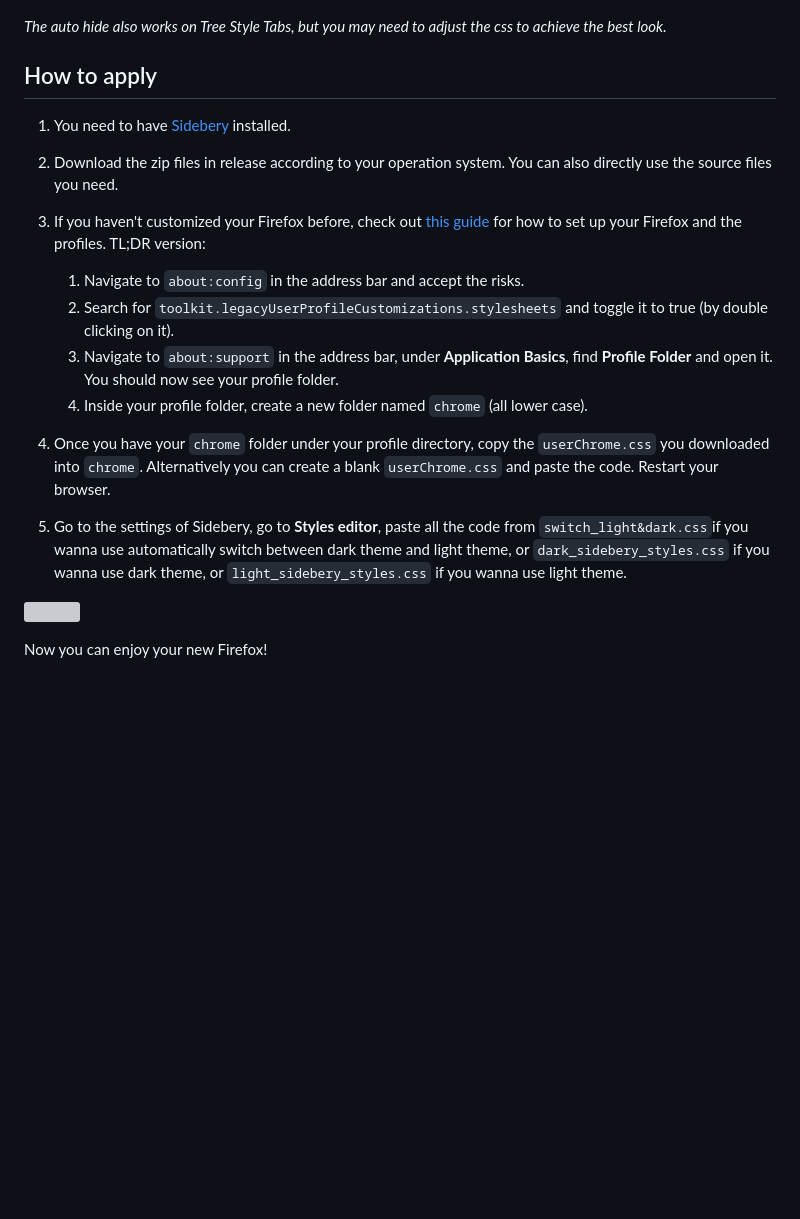
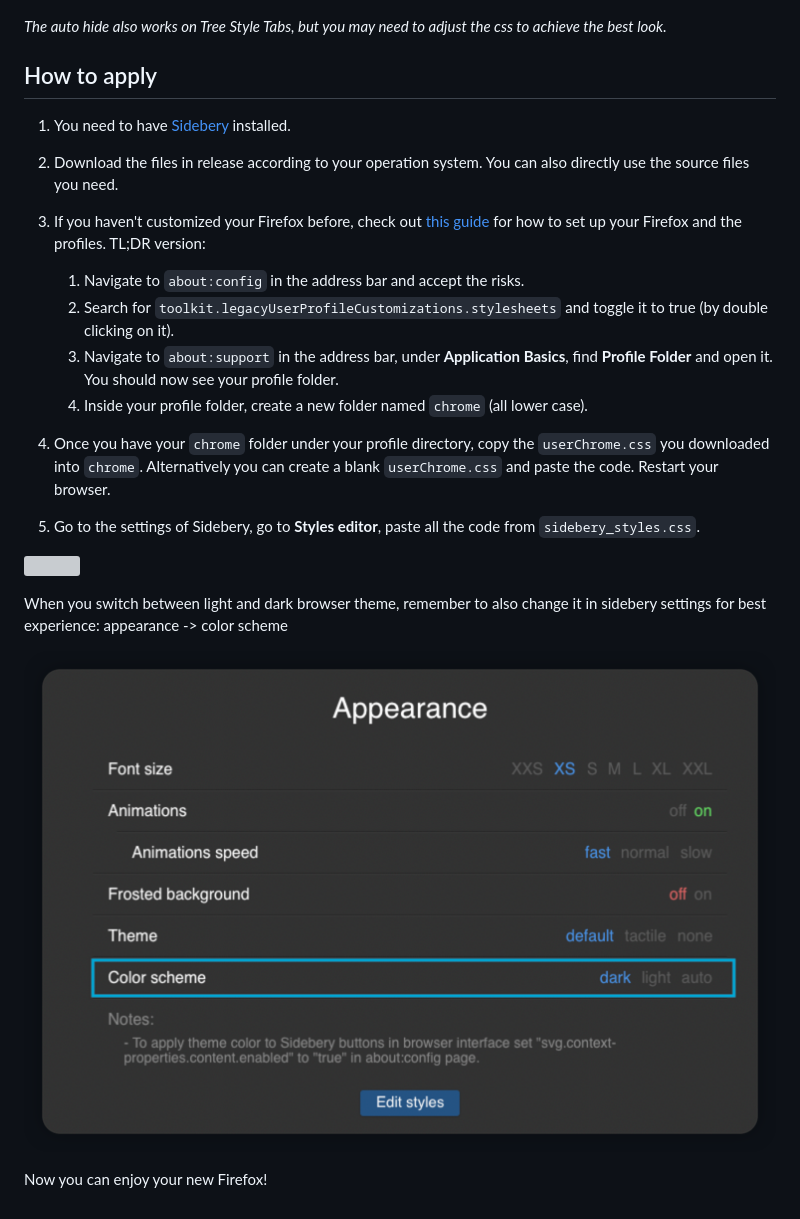
Before and after one commit to christorange/VerticalFox, a Markdown page: README.md, the part around one of its changes. Rendered like a GitHub page; pictures changed too: assets/img2.png (added); blank space fills up the shorter version; grey boxes are pictures that could not be loaded.

```diff
--- a/README.md
+++ b/README.md
@@ -7,22 +9,24 @@ Get an Edge like auto-hide vertical tabs bar on Firefox! Powerd by Sidebery, you
 ![](./assets/gif1.gif)
 
 *The auto hide also works on Tree Style Tabs, but you may need to adjust the css to achieve the best look.*
+
 ## How to apply
+
 1. You need to have [Sidebery](https://addons.mozilla.org/en-US/firefox/addon/sidebery/) installed.
-2. Download the zip files in release according to your operation system. You can also directly use the source files you need.
+2. Download the files in release according to your operation system. You can also directly use the source files you need.
+3. If you haven't customized your Firefox before, check out [this guide](https://www.reddit.com/r/firefox/wiki/userchrome/) for how to set up your Firefox and the profiles. TL;DR version:
 
-3. If you haven't customized your Firefox before, check out [this guide](https://www.reddit.com/r/firefox/wiki/userchrome/) for how to set up your Firefox and the profiles. TL;DR version:
-    1. Navigate to `about:config` in the address bar and accept the risks.
-    2. Search for `toolkit.legacyUserProfileCustomizations.stylesheets` and toggle it to true (by double clicking on it).
-    3. Navigate to `about:support` in the address bar, under **Application Basics**, find **Profile Folder** and open it. You should now see your profile folder.
-    4. Inside your profile folder, create a new folder named `chrome` (all lower case).
-
+   1. Navigate to `about:config` in the address bar and accept the risks.
+   2. Search for `toolkit.legacyUserProfileCustomizations.stylesheets` and toggle it to true (by double clicking on it).
+   3. Navigate to `about:support` in the address bar, under **Application Basics**, find **Profile Folder** and open it. You should now see your profile folder.
+   4. Inside your profile folder, create a new folder named `chrome` (all lower case).
 4. Once you have your `chrome` folder under your profile directory, copy the `userChrome.css` you downloaded into `chrome`. Alternatively you can create a blank `userChrome.css` and paste the code. Restart your browser.
-
-
-5. Go to the settings of Sidebery, go to **Styles editor**, paste all the code from `switch_light&dark.css`if you wanna use automatically switch between dark theme and light theme, or `dark_sidebery_styles.css` if you wanna use dark theme, or `light_sidebery_styles.css` if you wanna use light theme.
-
+5. Go to the settings of Sidebery, go to **Styles editor**, paste all the code from `sidebery_styles.css`.
 
 ![](/assets/img1.png)
 
+When you switch between light and dark browser theme, remember to also change it in sidebery settings for best experience: appearance -> color scheme
+
+![](assets/img2.png)
+
 Now you can enjoy your new Firefox!
```
Also changed, not shown: other parts of README.md (+2 -0 lines), readme_ch.md (+8 -3 lines), 7 other files.
